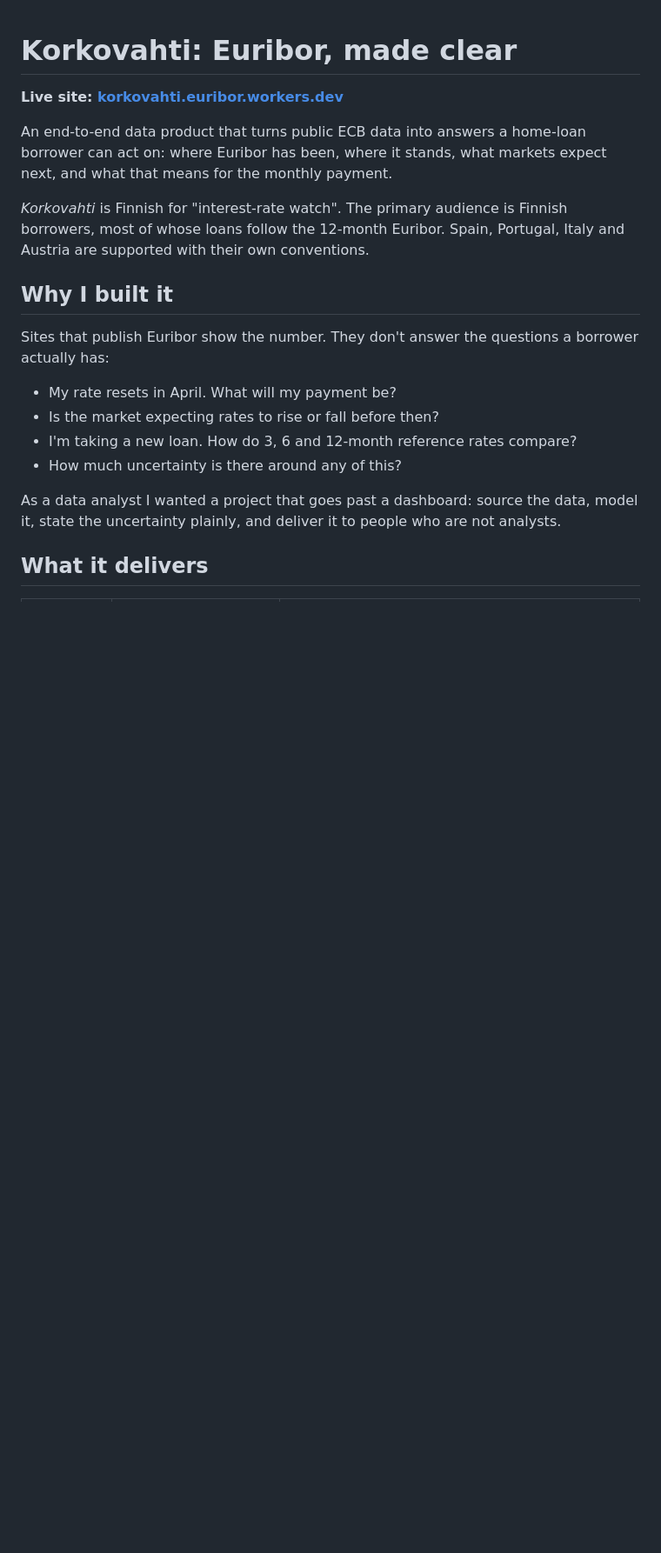
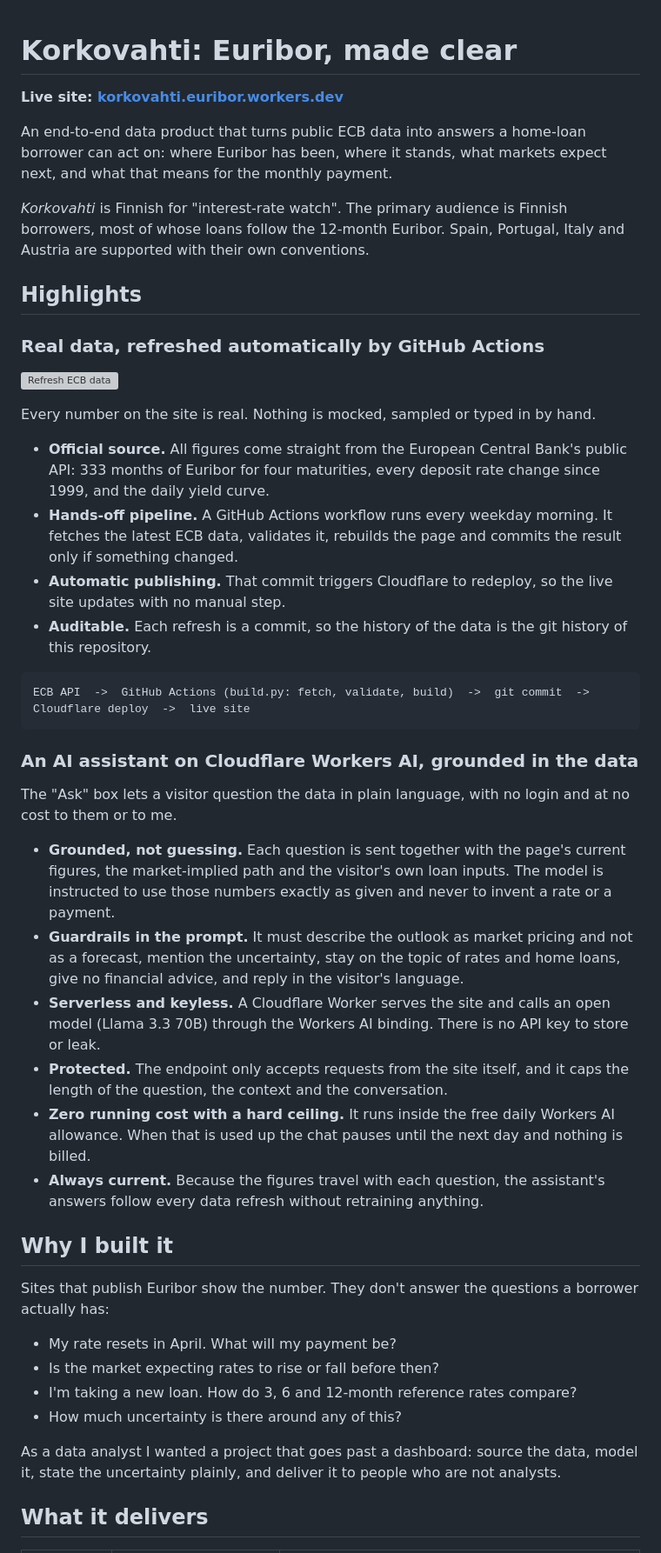
Before and after one commit to banupriyaust/korkovahti, a Markdown page: README.md, the part around the change. Shown at 87% size. Drawn GitHub-style; blank space fills up the shorter version; grey boxes are pictures that could not be loaded.

Commit message:
README: highlight the automated ECB data pipeline and the Workers AI assistant
Co-Authored-By: Claude Opus 5.5 <noreply@anthropic.com>

````diff
--- a/README.md
+++ b/README.md
@@ -9,6 +9,54 @@ expect next, and what that means for the monthly payment.
 *Korkovahti* is Finnish for "interest-rate watch". The primary audience is
 Finnish borrowers, most of whose loans follow the 12-month Euribor. Spain,
 Portugal, Italy and Austria are supported with their own conventions.
+
+## Highlights
+
+### Real data, refreshed automatically by GitHub Actions
+
+[![Refresh ECB data](https://github.com/banupriyaust/korkovahti/actions/workflows/refresh.yml/badge.svg)](https://github.com/banupriyaust/korkovahti/actions/workflows/refresh.yml)
+
+Every number on the site is real. Nothing is mocked, sampled or typed in by
+hand.
+
+- **Official source.** All figures come straight from the European Central
+  Bank's public API: 333 months of Euribor for four maturities, every deposit
+  rate change since 1999, and the daily yield curve.
+- **Hands-off pipeline.** A GitHub Actions workflow runs every weekday morning.
+  It fetches the latest ECB data, validates it, rebuilds the page and commits
+  the result only if something changed.
+- **Automatic publishing.** That commit triggers Cloudflare to redeploy, so the
+  live site updates with no manual step.
+- **Auditable.** Each refresh is a commit, so the history of the data is the
+  git history of this repository.
+
+```
+ECB API  ->  GitHub Actions (build.py: fetch, validate, build)  ->  git commit  ->  Cloudflare deploy  ->  live site
+```
+
+### An AI assistant on Cloudflare Workers AI, grounded in the data
+
+The "Ask" box lets a visitor question the data in plain language, with no
+login and at no cost to them or to me.
+
+- **Grounded, not guessing.** Each question is sent together with the page's
+  current figures, the market-implied path and the visitor's own loan inputs.
+  The model is instructed to use those numbers exactly as given and never to
+  invent a rate or a payment.
+- **Guardrails in the prompt.** It must describe the outlook as market pricing
+  and not as a forecast, mention the uncertainty, stay on the topic of rates
+  and home loans, give no financial advice, and reply in the visitor's
+  language.
+- **Serverless and keyless.** A Cloudflare Worker serves the site and calls an
+  open model (Llama 3.3 70B) through the Workers AI binding. There is no API
+  key to store or leak.
+- **Protected.** The endpoint only accepts requests from the site itself, and
+  it caps the length of the question, the context and the conversation.
+- **Zero running cost with a hard ceiling.** It runs inside the free daily
+  Workers AI allowance. When that is used up the chat pauses until the next
+  day and nothing is billed.
+- **Always current.** Because the figures travel with each question, the
+  assistant's answers follow every data refresh without retraining anything.
 
 ## Why I built it
 
````
